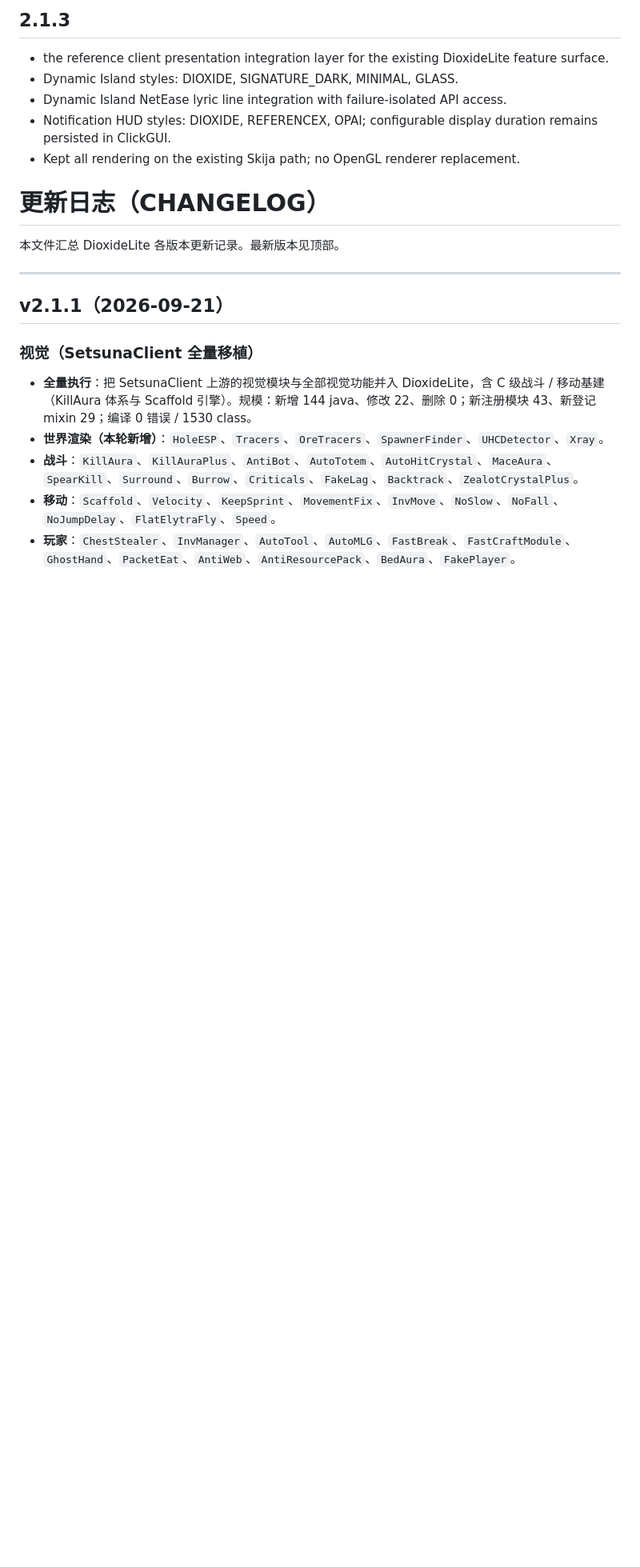
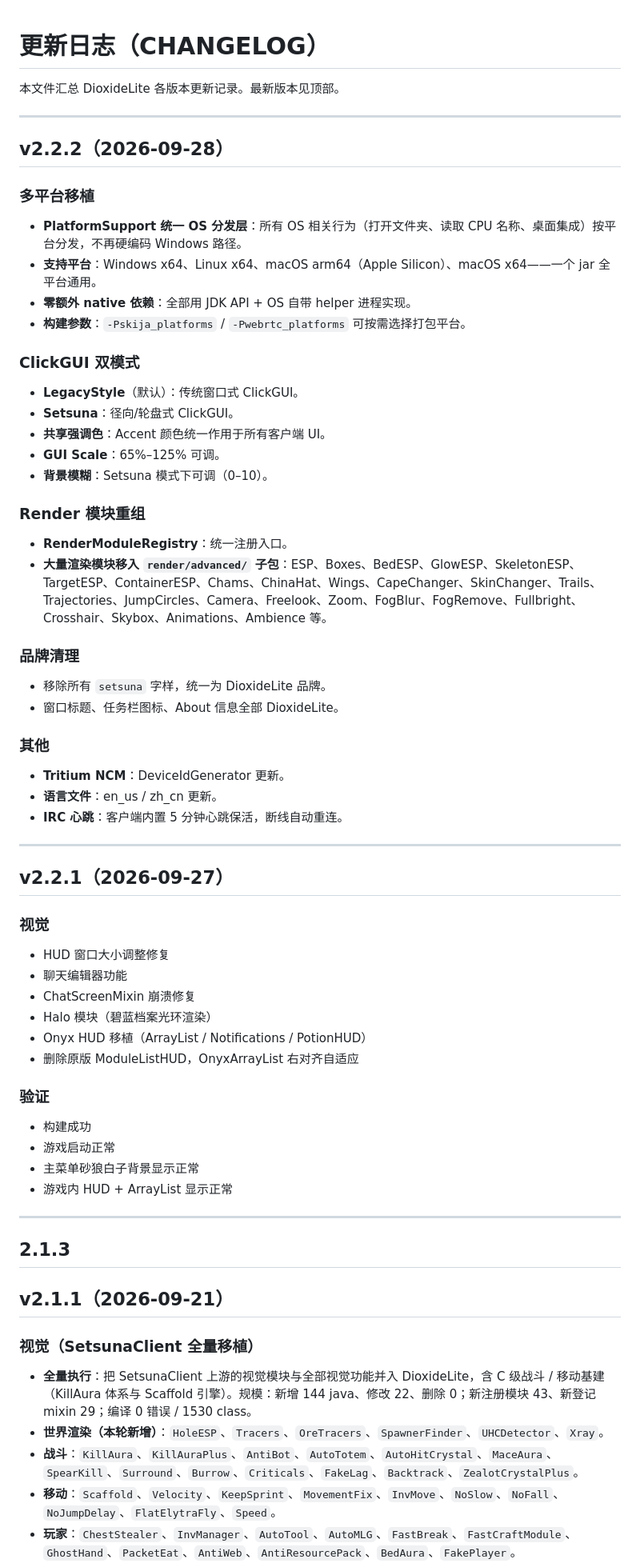
Before and after one commit to Easy-Dioxide/DioxideLite, a Markdown page: CHANGELOG.md, the part around the change. Shown at 80% size. Rendered like a GitHub page; blank space fills up the shorter version.

```diff
--- a/CHANGELOG.md
+++ b/CHANGELOG.md
@@ -1,16 +1,58 @@
-## 2.1.3
-
-- the reference client presentation integration layer for the existing DioxideLite feature surface.
-- Dynamic Island styles: DIOXIDE, SIGNATURE_DARK, MINIMAL, GLASS.
-- Dynamic Island NetEase lyric line integration with failure-isolated API access.
-- Notification HUD styles: DIOXIDE, REFERENCEX, OPAI; configurable display duration remains persisted in ClickGUI.
-- Kept all rendering on the existing Skija path; no OpenGL renderer replacement.
-
 # 更新日志（CHANGELOG）
 
 本文件汇总 DioxideLite 各版本更新记录。最新版本见顶部。
 
 ---
+
+## v2.2.2（2026-09-28）
+
+### 多平台移植
+- **PlatformSupport 统一 OS 分发层**：所有 OS 相关行为（打开文件夹、读取 CPU 名称、桌面集成）按平台分发，不再硬编码 Windows 路径。
+- **支持平台**：Windows x64、Linux x64、macOS arm64（Apple Silicon）、macOS x64——一个 jar 全平台通用。
+- **零额外 native 依赖**：全部用 JDK API + OS 自带 helper 进程实现。
+- **构建参数**：`-Pskija_platforms` / `-Pwebrtc_platforms` 可按需选择打包平台。
+
+### ClickGUI 双模式
+- **LegacyStyle**（默认）：传统窗口式 ClickGUI。
+- **Setsuna**：径向/轮盘式 ClickGUI。
+- **共享强调色**：Accent 颜色统一作用于所有客户端 UI。
+- **GUI Scale**：65%–125% 可调。
+- **背景模糊**：Setsuna 模式下可调（0–10）。
+
+### Render 模块重组
+- **RenderModuleRegistry**：统一注册入口。
+- **大量渲染模块移入 `render/advanced/` 子包**：ESP、Boxes、BedESP、GlowESP、SkeletonESP、TargetESP、ContainerESP、Chams、ChinaHat、Wings、CapeChanger、SkinChanger、Trails、Trajectories、JumpCircles、Camera、Freelook、Zoom、FogBlur、FogRemove、Fullbright、Crosshair、Skybox、Animations、Ambience 等。
+
+### 品牌清理
+- 移除所有 `setsuna` 字样，统一为 DioxideLite 品牌。
+- 窗口标题、任务栏图标、About 信息全部 DioxideLite。
+
+### 其他
+- **Tritium NCM**：DeviceIdGenerator 更新。
+- **语言文件**：en_us / zh_cn 更新。
+- **IRC 心跳**：客户端内置 5 分钟心跳保活，断线自动重连。
+
+---
+
+## v2.2.1（2026-09-27）
+
+### 视觉
+- HUD 窗口大小调整修复
+- 聊天编辑器功能
+- ChatScreenMixin 崩溃修复
+- Halo 模块（碧蓝档案光环渲染）
+- Onyx HUD 移植（ArrayList / Notifications / PotionHUD）
+- 删除原版 ModuleListHUD，OnyxArrayList 右对齐自适应
+
+### 验证
+- 构建成功
+- 游戏启动正常
+- 主菜单砂狼白子背景显示正常
+- 游戏内 HUD + ArrayList 显示正常
+
+---
+
+## 2.1.3
 
 ## v2.1.1（2026-09-21）
 
```
Also changed, not shown: README.md (+14 -0 lines), devlog-2.2.2.md (added, +52 -0 lines).
